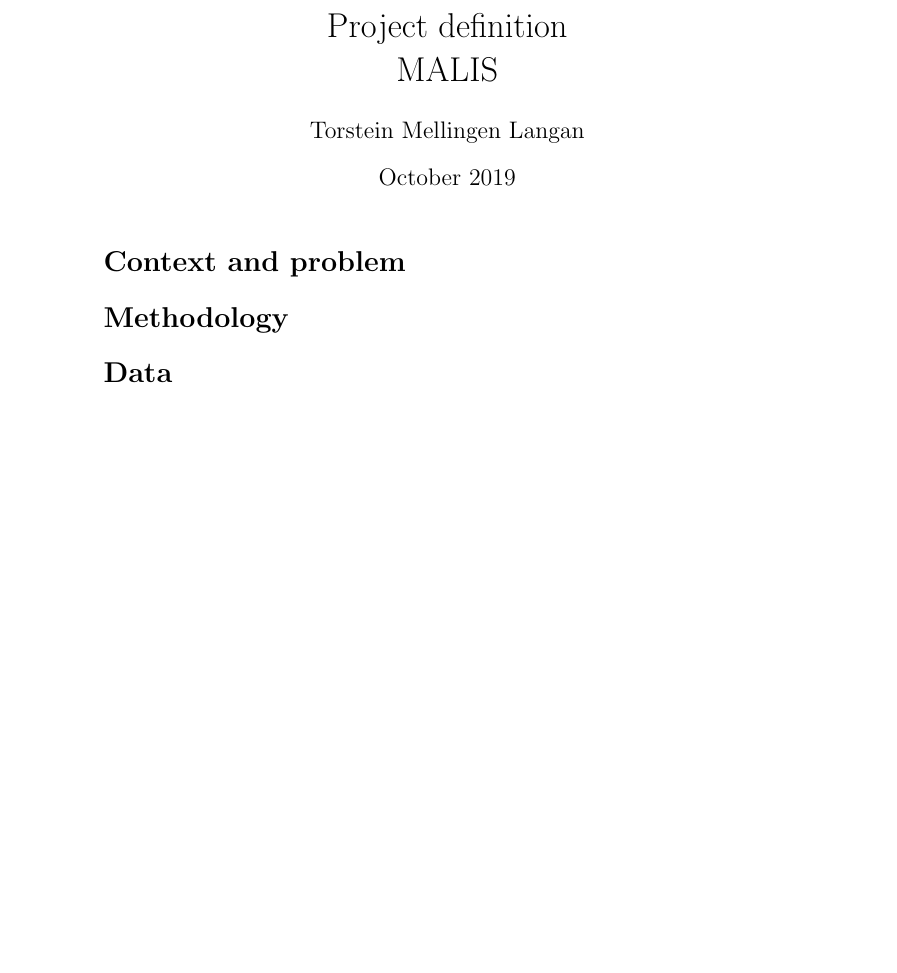
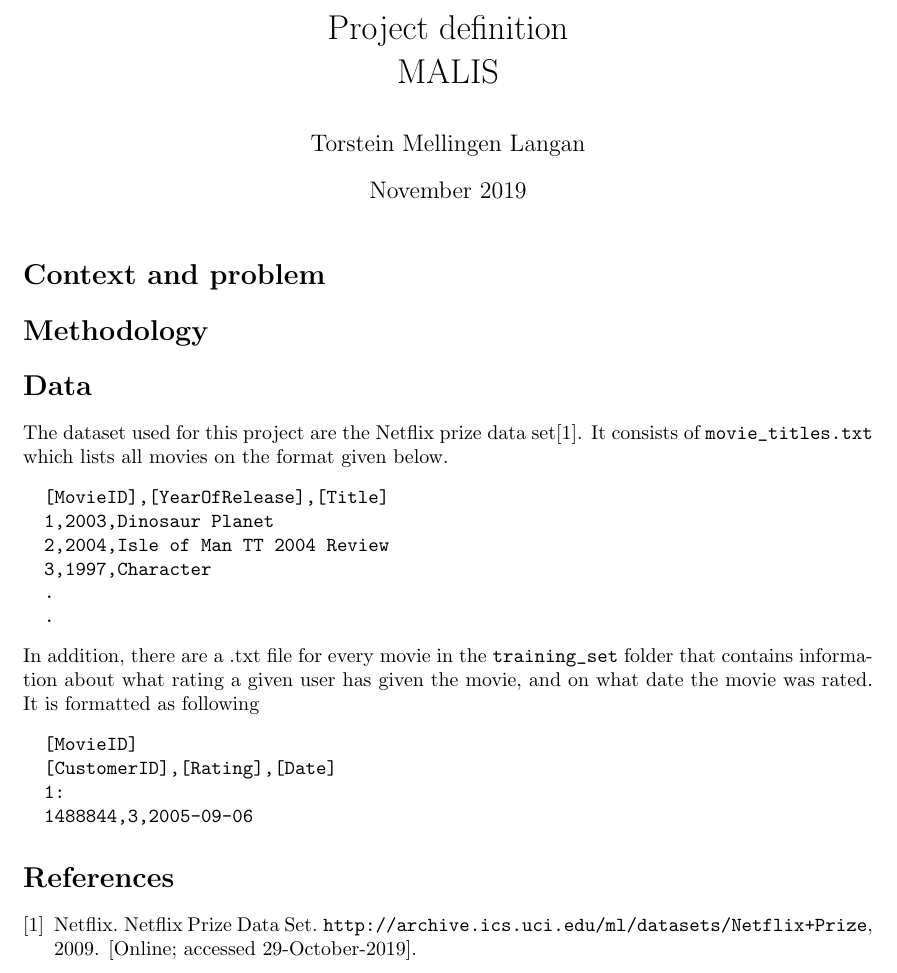
Before and after one commit to torsteml/MALIS_Project_Report, a LaTeX document (project_description/project_description_langan.tex, which reads project_description/data.tex): part of the page, cut so that both start at the same text, the shorter picture padded with empty space. Compiled offline with pdfLaTeX.

Commit message:
Started datas section project description

```diff
--- a/project_description/data.tex
+++ b/project_description/data.tex
@@ -0,0 +1,17 @@
+The dataset used for this project are the Netflix prize data set\cite{dataset}. It consists of \path{movie_titles.txt} which lists all movies on the format given below.
+\begin{verbatim}
+  [MovieID],[YearOfRelease],[Title]
+  1,2003,Dinosaur Planet
+  2,2004,Isle of Man TT 2004 Review
+  3,1997,Character
+  .
+  .
+\end{verbatim}
+\noindent
+In addition, there are a .txt file for every movie in the \path{training_set} folder that contains information about what rating a given user has given the movie, and on what date the movie was rated. It is formatted as following
+\begin{verbatim}
+  [MovieID]
+  [CustomerID],[Rating],[Date]
+  1:
+  1488844,3,2005-09-06
+\end{verbatim}
--- a/project_description/project_description_langan.tex
+++ b/project_description/project_description_langan.tex
@@ -1,9 +1,15 @@
 \documentclass{article}
 \usepackage[utf8]{inputenc}
+\usepackage{titling}
+\usepackage{url}
+\usepackage{float}
+\usepackage[margin=1.3in]{geometry}
+
+\setlength{\droptitle}{-10em}
 
 \title{Project definition\\MALIS}
 \author{Torstein Mellingen Langan}
-\date{October 2019}
+\date{November 2019}
 
 \begin{document}
 
@@ -19,8 +25,9 @@
 
 \section*{Data}
 \label{sec:data}
-\input{data}
+\input{data.tex}
 
-
+\bibliography{biblio}{}
+\bibliographystyle{plain}
 
 \end{document}
```
Also changed, not shown: project_description/biblio.bib (added, +7 -0 lines), project_description/project_description_langan.pdf, 1 other file.
